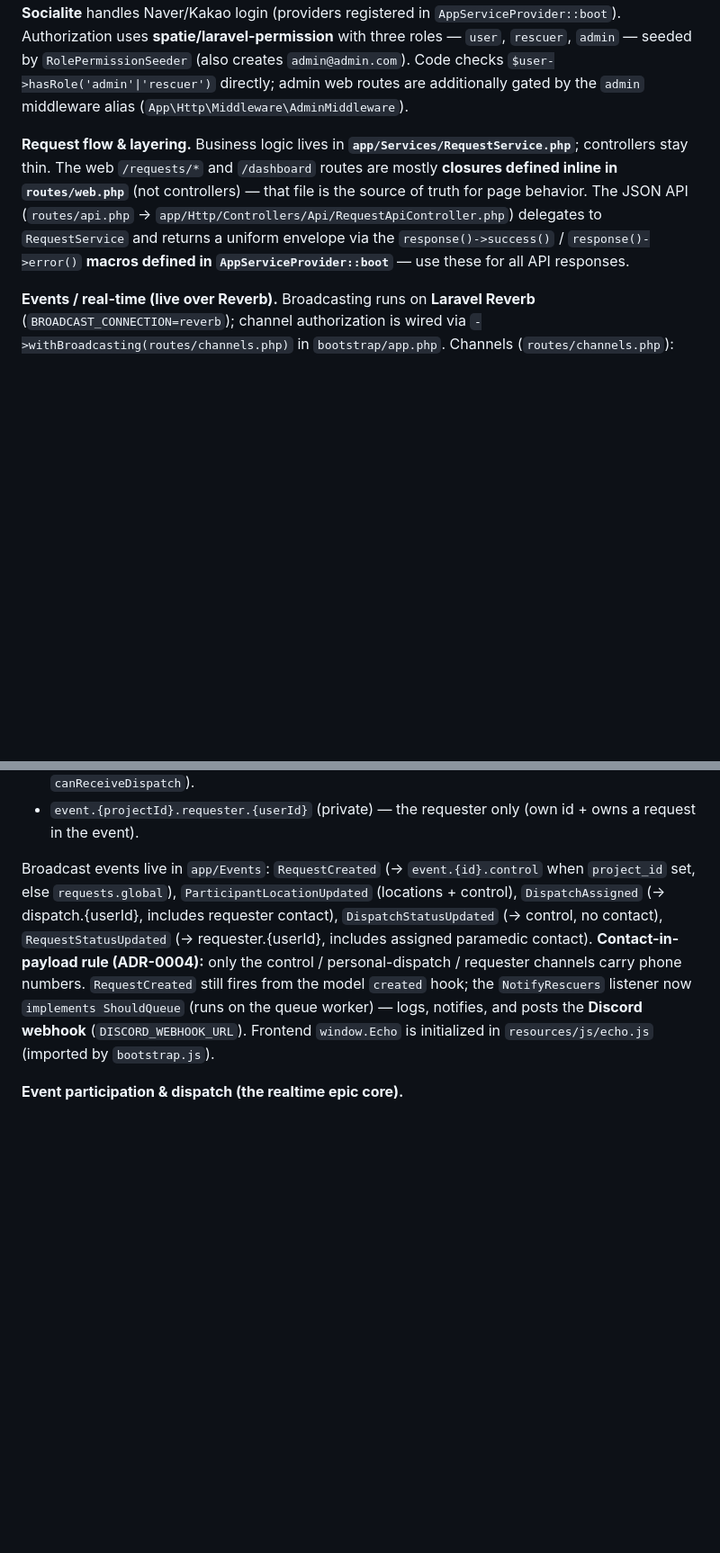
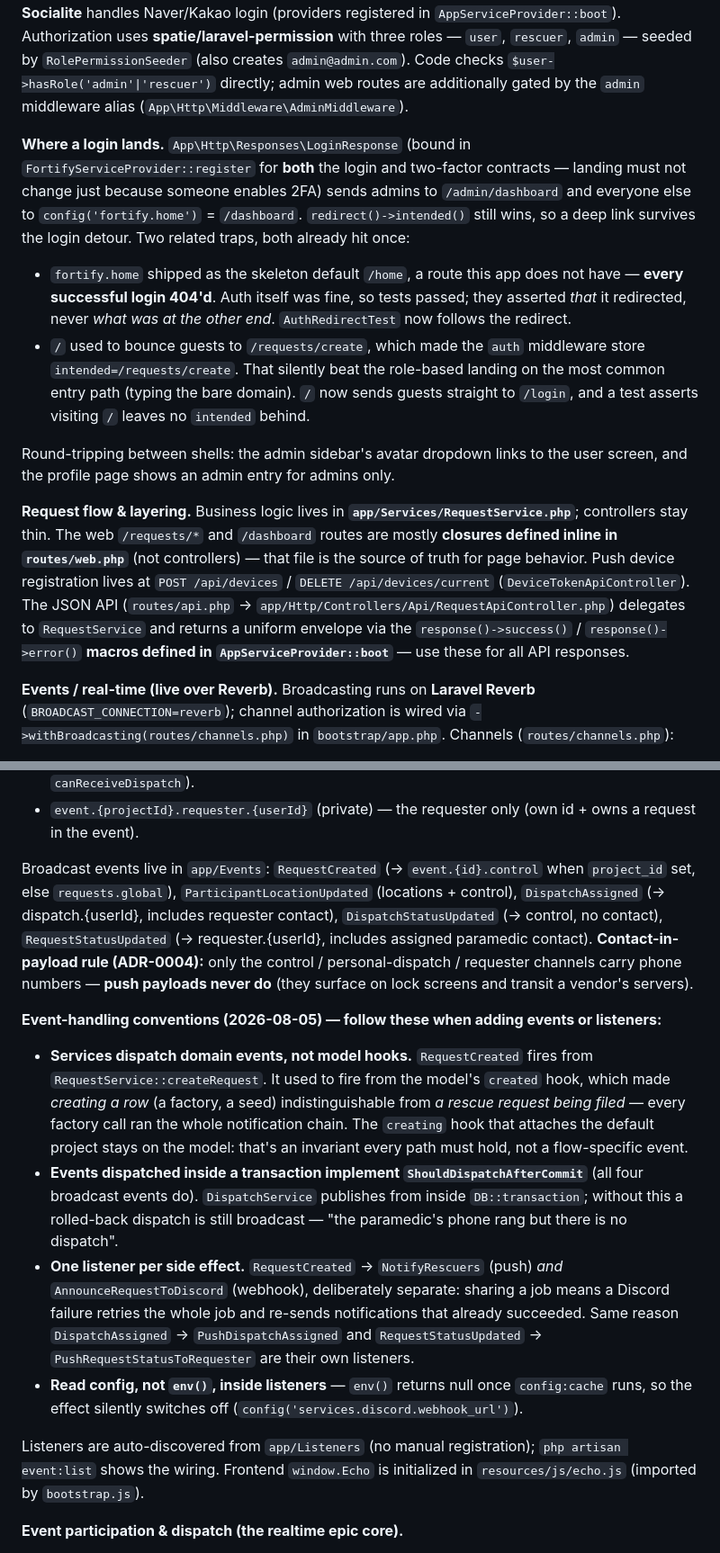
Before and after one commit to jisung87kr/gps119_app, a Markdown page: CLAUDE.md, 2 parts joined by grey strips. Shown at 90% size. GitHub-like rendering; blank space fills up the shorter version.

```diff
--- a/CLAUDE.md
+++ b/CLAUDE.md
@@ -66,7 +75,13 @@ Note: `.env.example` defaults to `sqlite`, but the real `src/.env` points at the
 
 **Auth & roles.** Authentication is Laravel **Fortify** (not Breeze, despite PROMPT.MD), customized in `app/Providers/FortifyServiceProvider.php`: regular users log in by **phone number** (digits only — `User::setPhoneAttribute` strips formatting), admins by **email**. **Sanctum** secures the `/api/*` routes. **Socialite** handles Naver/Kakao login (providers registered in `AppServiceProvider::boot`). Authorization uses **spatie/laravel-permission** with three roles — `user`, `rescuer`, `admin` — seeded by `RolePermissionSeeder` (also creates `admin@admin.com`). Code checks `$user->hasRole('admin'|'rescuer')` directly; admin web routes are additionally gated by the `admin` middleware alias (`App\Http\Middleware\AdminMiddleware`).
 
-**Request flow & layering.** Business logic lives in **`app/Services/RequestService.php`**; controllers stay thin. The web `/requests/*` and `/dashboard` routes are mostly **closures defined inline in `routes/web.php`** (not controllers) — that file is the source of truth for page behavior. The JSON API (`routes/api.php` → `app/Http/Controllers/Api/RequestApiController.php`) delegates to `RequestService` and returns a uniform envelope via the `response()->success()` / `response()->error()` **macros defined in `AppServiceProvider::boot`** — use these for all API responses.
+**Where a login lands.** `App\Http\Responses\LoginResponse` (bound in `FortifyServiceProvider::register` for **both** the login and two-factor contracts — landing must not change just because someone enables 2FA) sends admins to `/admin/dashboard` and everyone else to `config('fortify.home')` = `/dashboard`. `redirect()->intended()` still wins, so a deep link survives the login detour. Two related traps, both already hit once:
+- `fortify.home` shipped as the skeleton default `/home`, a route this app does not have — **every successful login 404'd**. Auth itself was fine, so tests passed; they asserted *that* it redirected, never *what was at the other end*. `AuthRedirectTest` now follows the redirect.
+- `/` used to bounce guests to `/requests/create`, which made the `auth` middleware store `intended=/requests/create`. That silently beat the role-based landing on the most common entry path (typing the bare domain). `/` now sends guests straight to `/login`, and a test asserts visiting `/` leaves no `intended` behind.
+
+Round-tripping between shells: the admin sidebar's avatar dropdown links to the user screen, and the profile page shows an admin entry for admins only.
+
+**Request flow & layering.** Business logic lives in **`app/Services/RequestService.php`**; controllers stay thin. The web `/requests/*` and `/dashboard` routes are mostly **closures defined inline in `routes/web.php`** (not controllers) — that file is the source of truth for page behavior. Push device registration lives at `POST /api/devices` / `DELETE /api/devices/current` (`DeviceTokenApiController`). The JSON API (`routes/api.php` → `app/Http/Controllers/Api/RequestApiController.php`) delegates to `RequestService` and returns a uniform envelope via the `response()->success()` / `response()->error()` **macros defined in `AppServiceProvider::boot`** — use these for all API responses.
 
 **Events / real-time (live over Reverb).** Broadcasting runs on **Laravel Reverb** (`BROADCAST_CONNECTION=reverb`); channel authorization is wired via `->withBroadcasting(routes/channels.php)` in `bootstrap/app.php`. Channels (`routes/channels.php`):
 - `requests.global` (private) — generic non-event requests; system admin/rescuer.
@@ -75,7 +90,15 @@ Note: `.env.example` defaults to `sqlite`, but the real `src/.env` points at the
 - `event.{projectId}.dispatch.{userId}` (private) — the assigned paramedic only (own id + `canReceiveDispatch`).
 - `event.{projectId}.requester.{userId}` (private) — the requester only (own id + owns a request in the event).
 
-Broadcast events live in `app/Events`: `RequestCreated` (→ `event.{id}.control` when `project_id` set, else `requests.global`), `ParticipantLocationUpdated` (locations + control), `DispatchAssigned` (→ dispatch.{userId}, includes requester contact), `DispatchStatusUpdated` (→ control, no contact), `RequestStatusUpdated` (→ requester.{userId}, includes assigned paramedic contact). **Contact-in-payload rule (ADR-0004):** only the control / personal-dispatch / requester channels carry phone numbers. `RequestCreated` still fires from the model `created` hook; the `NotifyRescuers` listener now `implements ShouldQueue` (runs on the queue worker) — logs, notifies, and posts the **Discord webhook** (`DISCORD_WEBHOOK_URL`). Frontend `window.Echo` is initialized in `resources/js/echo.js` (imported by `bootstrap.js`).
+Broadcast events live in `app/Events`: `RequestCreated` (→ `event.{id}.control` when `project_id` set, else `requests.global`), `ParticipantLocationUpdated` (locations + control), `DispatchAssigned` (→ dispatch.{userId}, includes requester contact), `DispatchStatusUpdated` (→ control, no contact), `RequestStatusUpdated` (→ requester.{userId}, includes assigned paramedic contact). **Contact-in-payload rule (ADR-0004):** only the control / personal-dispatch / requester channels carry phone numbers — **push payloads never do** (they surface on lock screens and transit a vendor's servers).
+
+**Event-handling conventions (2026-08-05) — follow these when adding events or listeners:**
+- **Services dispatch domain events, not model hooks.** `RequestCreated` fires from `RequestService::createRequest`. It used to fire from the model's `created` hook, which made *creating a row* (a factory, a seed) indistinguishable from *a rescue request being filed* — every factory call ran the whole notification chain. The `creating` hook that attaches the default project stays on the model: that's an invariant every path must hold, not a flow-specific event.
+- **Events dispatched inside a transaction implement `ShouldDispatchAfterCommit`** (all four broadcast events do). `DispatchService` publishes from inside `DB::transaction`; without this a rolled-back dispatch is still broadcast — "the paramedic's phone rang but there is no dispatch".
+- **One listener per side effect.** `RequestCreated` → `NotifyRescuers` (push) *and* `AnnounceRequestToDiscord` (webhook), deliberately separate: sharing a job means a Discord failure retries the whole job and re-sends notifications that already succeeded. Same reason `DispatchAssigned` → `PushDispatchAssigned` and `RequestStatusUpdated` → `PushRequestStatusToRequester` are their own listeners.
+- **Read config, not `env()`, inside listeners** — `env()` returns null once `config:cache` runs, so the effect silently switches off (`config('services.discord.webhook_url')`).
+
+Listeners are auto-discovered from `app/Listeners` (no manual registration); `php artisan event:list` shows the wiring. Frontend `window.Echo` is initialized in `resources/js/echo.js` (imported by `bootstrap.js`).
 
 **Event participation & dispatch (the realtime epic core).**
 - `EventParticipant` (`event_participants`) ties a `User` to a `Project` with an `EventRole` + `ParticipantStatus` (pending/active/left), plus `sharing_location` and `last_lat/lng/last_seen_at` location cache. `User::eventRoleIn(Project)` returns the active role (single source for guards). Web join flow: `/events/join`, `/events/join/{joinCode}`, `/events/{id}/active`.
```
Also changed, not shown: other parts of CLAUDE.md (+15 -4 lines).
